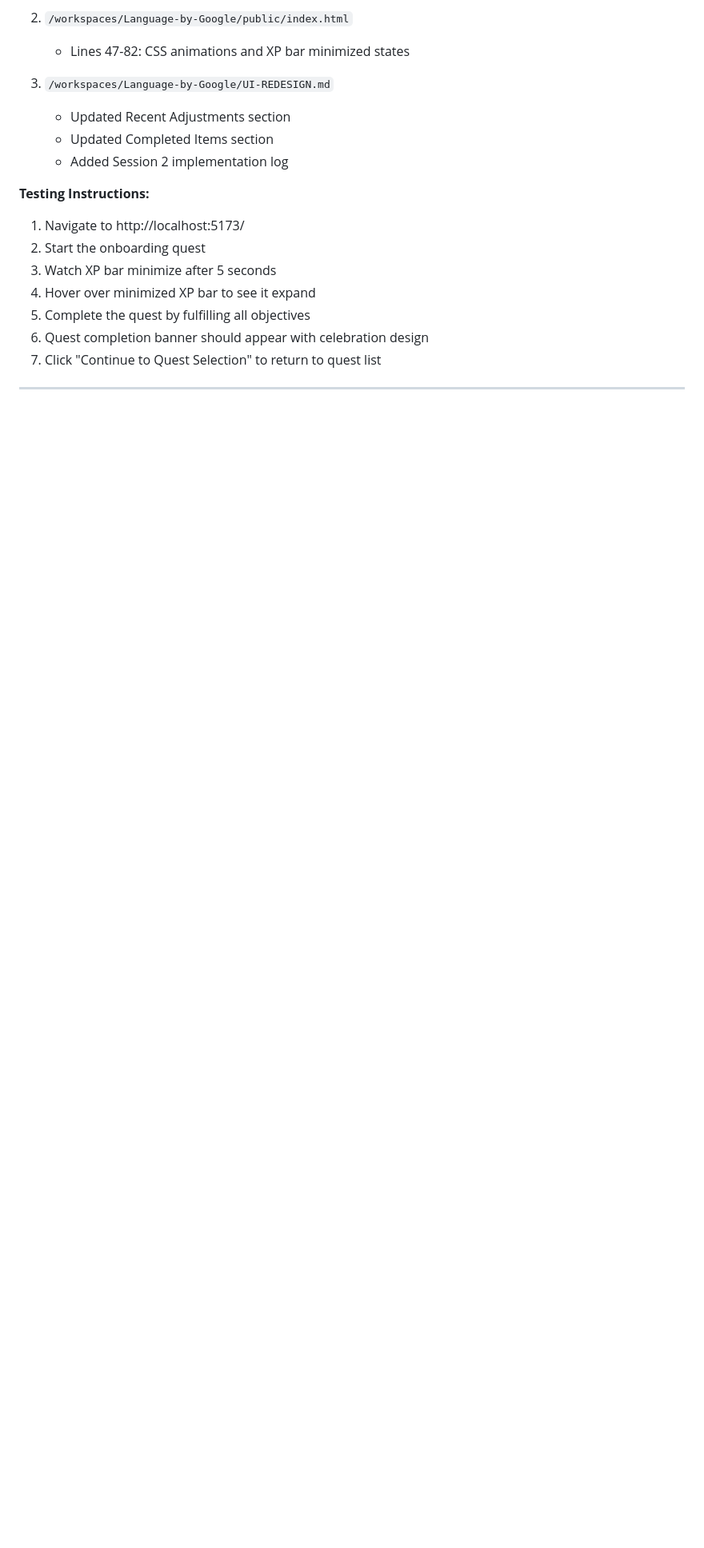
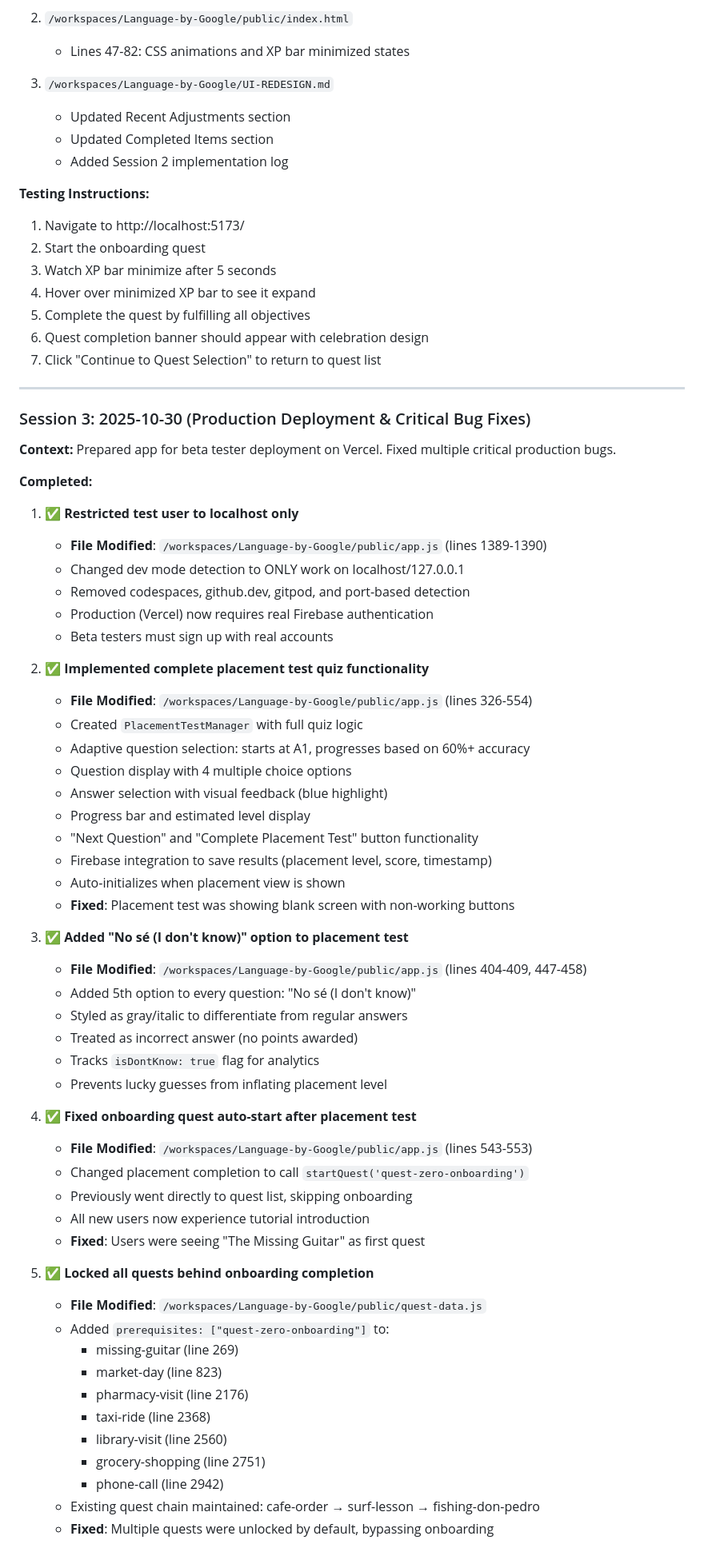
Before and after one commit to barnettrp/Language-by-Google, a Markdown page: UI-REDESIGN.md, the part around one of its changes. Shown at 80% size. Drawn GitHub-style; blank space fills up the shorter version.

```diff
--- a/UI-REDESIGN.md
+++ b/UI-REDESIGN.md
@@ -335,3 +335,57 @@ setTimeout(() => {
 
 ---
 
+### Session 3: 2025-10-30 (Production Deployment & Critical Bug Fixes)
+
+**Context:**
+Prepared app for beta tester deployment on Vercel. Fixed multiple critical production bugs.
+
+**Completed:**
+
+1. ✅ **Restricted test user to localhost only**
+   - **File Modified**: `/workspaces/Language-by-Google/public/app.js` (lines 1389-1390)
+   - Changed dev mode detection to ONLY work on localhost/127.0.0.1
+   - Removed codespaces, github.dev, gitpod, and port-based detection
+   - Production (Vercel) now requires real Firebase authentication
+   - Beta testers must sign up with real accounts
+
+2. ✅ **Implemented complete placement test quiz functionality**
+   - **File Modified**: `/workspaces/Language-by-Google/public/app.js` (lines 326-554)
+   - Created `PlacementTestManager` with full quiz logic
+   - Adaptive question selection: starts at A1, progresses based on 60%+ accuracy
+   - Question display with 4 multiple choice options
+   - Answer selection with visual feedback (blue highlight)
+   - Progress bar and estimated level display
+   - "Next Question" and "Complete Placement Test" button functionality
+   - Firebase integration to save results (placement level, score, timestamp)
+   - Auto-initializes when placement view is shown
+   - **Fixed**: Placement test was showing blank screen with non-working buttons
+
+3. ✅ **Added "No sé (I don't know)" option to placement test**
+   - **File Modified**: `/workspaces/Language-by-Google/public/app.js` (lines 404-409, 447-458)
+   - Added 5th option to every question: "No sé (I don't know)"
+   - Styled as gray/italic to differentiate from regular answers
+   - Treated as incorrect answer (no points awarded)
+   - Tracks `isDontKnow: true` flag for analytics
+   - Prevents lucky guesses from inflating placement level
+
+4. ✅ **Fixed onboarding quest auto-start after placement test**
+   - **File Modified**: `/workspaces/Language-by-Google/public/app.js` (lines 543-553)
+   - Changed placement completion to call `startQuest('quest-zero-onboarding')`
+   - Previously went directly to quest list, skipping onboarding
+   - All new users now experience tutorial introduction
+   - **Fixed**: Users were seeing "The Missing Guitar" as first quest
+
+5. ✅ **Locked all quests behind onboarding completion**
+   - **File Modified**: `/workspaces/Language-by-Google/public/quest-data.js`
+   - Added `prerequisites: ["quest-zero-onboarding"]` to:
+     - missing-guitar (line 269)
+     - market-day (line 823)
+     - pharmacy-visit (line 2176)
+     - taxi-ride (line 2368)
+     - library-visit (line 2560)
+     - grocery-shopping (line 2751)
+     - phone-call (line 2942)
+   - Existing quest chain maintained: cafe-order → surf-lesson → fishing-don-pedro
+   - **Fixed**: Multiple quests were unlocked by default, bypassing onboarding
+
```
Also changed, not shown: other parts of UI-REDESIGN.md (+68 -0 lines), SESSION-NOTES.md (added, +195 -0 lines).
